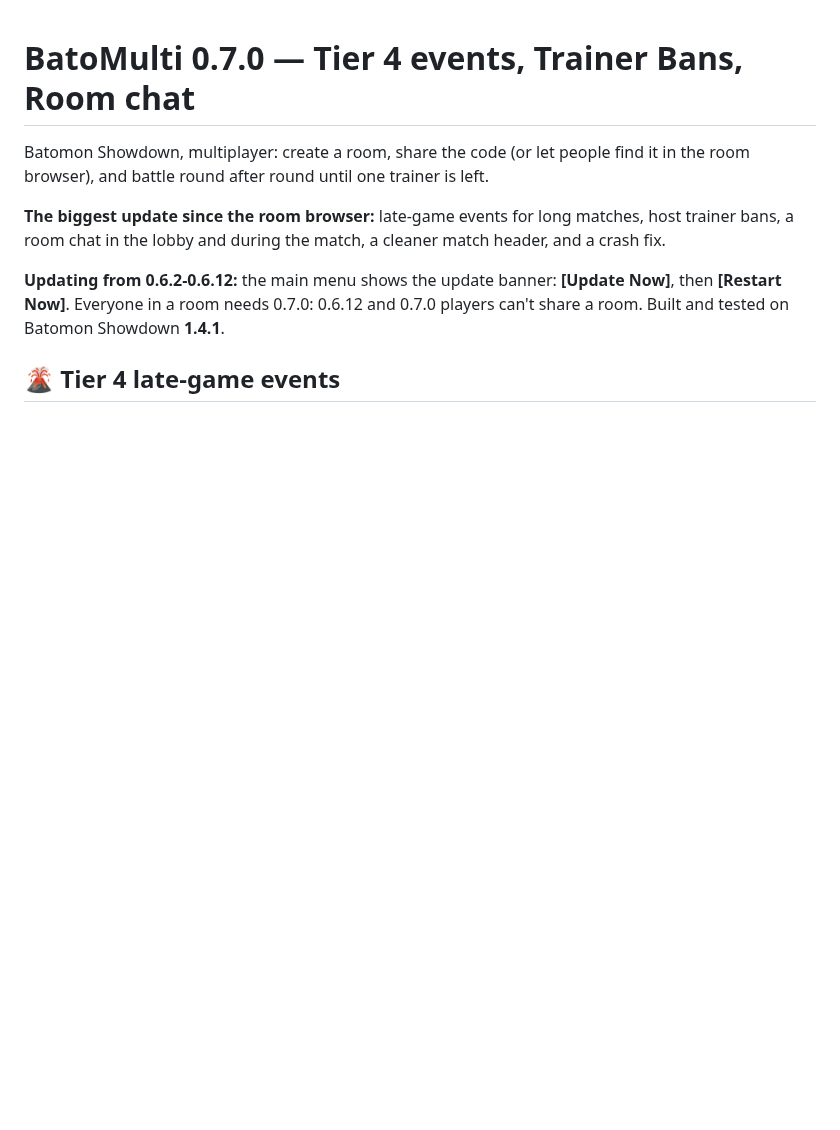
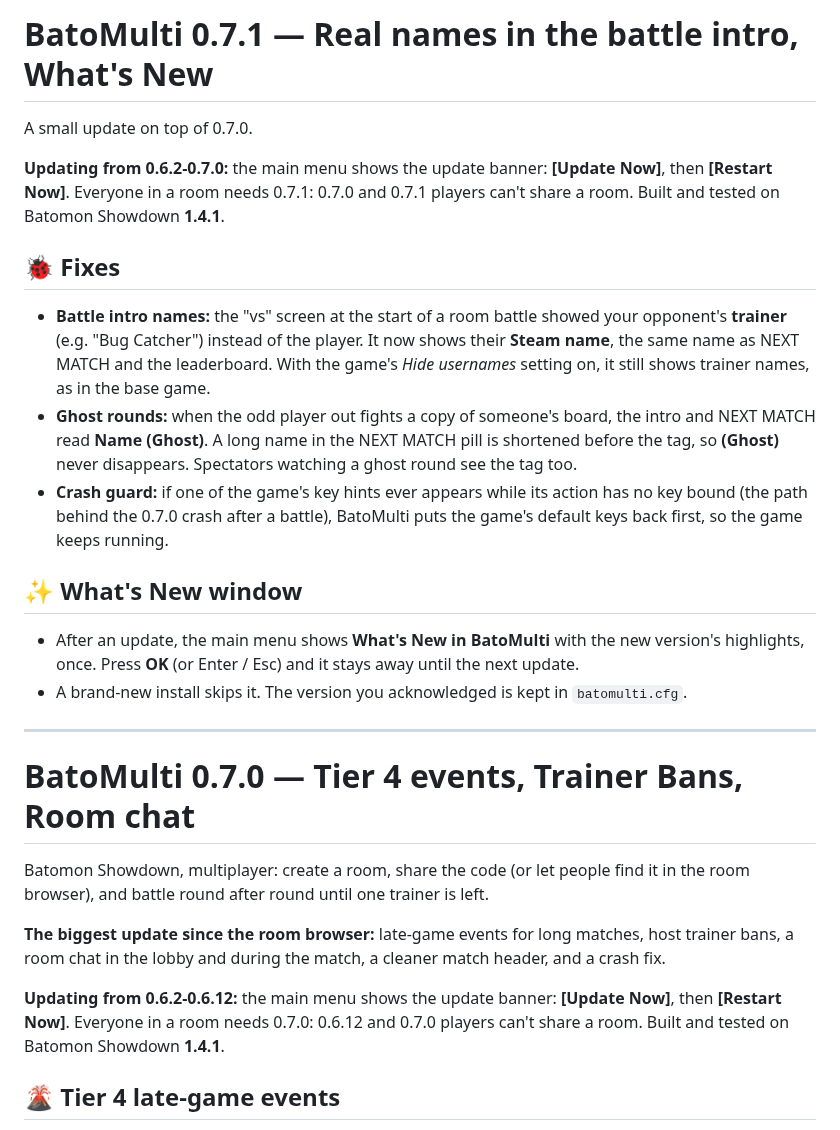
Before and after one commit to Maxkii3/Batomon-Multiplayer, a Markdown page: RELEASE_NOTES.md, the part around the change. Drawn GitHub-style; blank space fills up the shorter version.

```diff
--- a/RELEASE_NOTES.md
+++ b/RELEASE_NOTES.md
@@ -1,3 +1,32 @@
+# BatoMulti 0.7.1 — Real names in the battle intro, What's New
+
+A small update on top of 0.7.0.
+
+**Updating from 0.6.2-0.7.0:** the main menu shows the update banner: **[Update Now]**, then
+**[Restart Now]**. Everyone in a room needs 0.7.1: 0.7.0 and 0.7.1 players can't share a room.
+Built and tested on Batomon Showdown **1.4.1**.
+
+## 🐞 Fixes
+
+- **Battle intro names:** the "vs" screen at the start of a room battle showed your opponent's
+  **trainer** (e.g. "Bug Catcher") instead of the player. It now shows their **Steam name**, the same
+  name as NEXT MATCH and the leaderboard. With the game's *Hide usernames* setting on, it still shows
+  trainer names, as in the base game.
+- **Ghost rounds:** when the odd player out fights a copy of someone's board, the intro and NEXT MATCH
+  read **Name (Ghost)**. A long name in the NEXT MATCH pill is shortened before the tag, so **(Ghost)**
+  never disappears. Spectators watching a ghost round see the tag too.
+- **Crash guard:** if one of the game's key hints ever appears while its action has no key bound (the
+  path behind the 0.7.0 crash after a battle), BatoMulti puts the game's default keys back first, so the
+  game keeps running.
+
+## ✨ What's New window
+
+- After an update, the main menu shows **What's New in BatoMulti** with the new version's highlights,
+  once. Press **OK** (or Enter / Esc) and it stays away until the next update.
+- A brand-new install skips it. The version you acknowledged is kept in `batomulti.cfg`.
+
+---
+
 # BatoMulti 0.7.0 — Tier 4 events, Trainer Bans, Room chat
 
 Batomon Showdown, multiplayer: create a room, share the code (or let people find it in the room browser),
```
Also changed, not shown: README.md (+17 -8 lines), docs/screenshots/21_whats_new.png (added), 6 other files.
